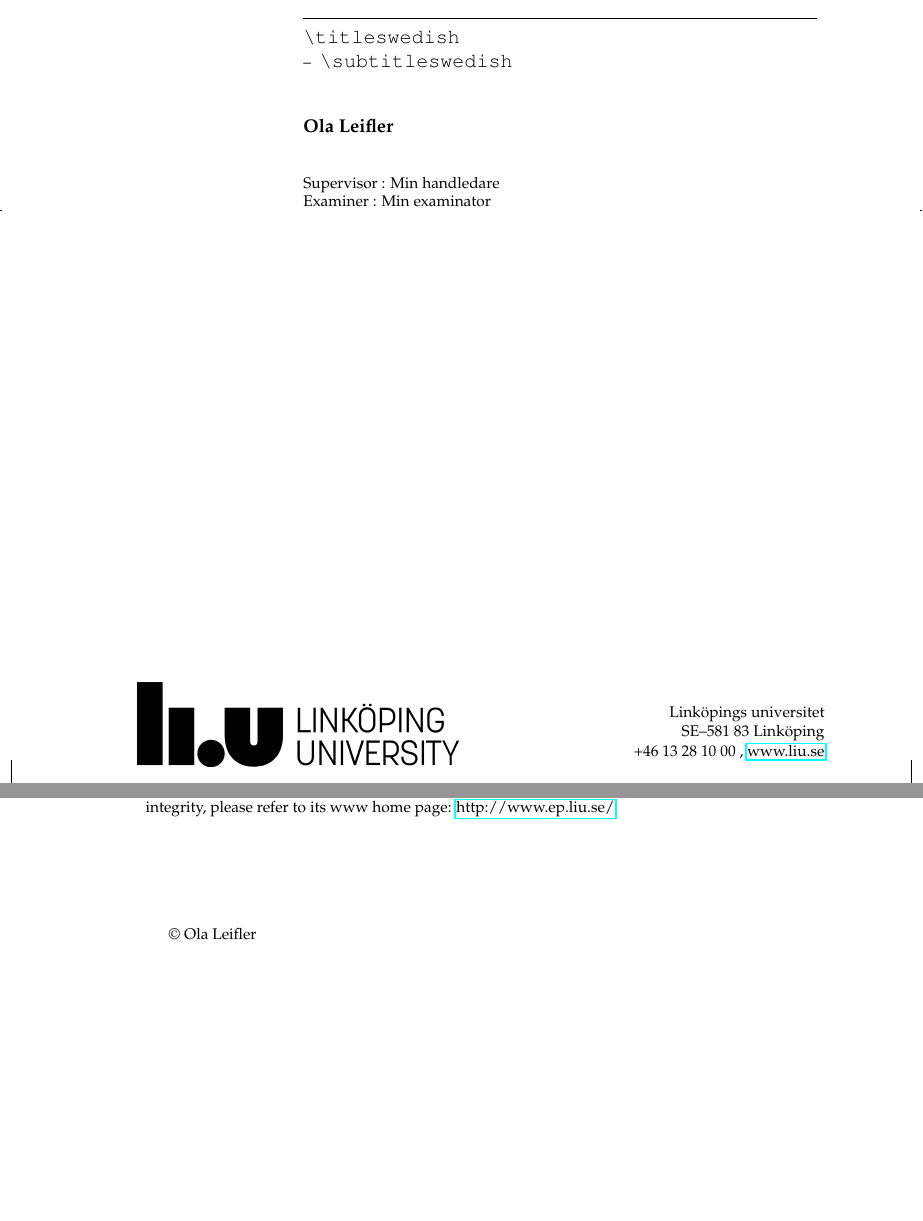
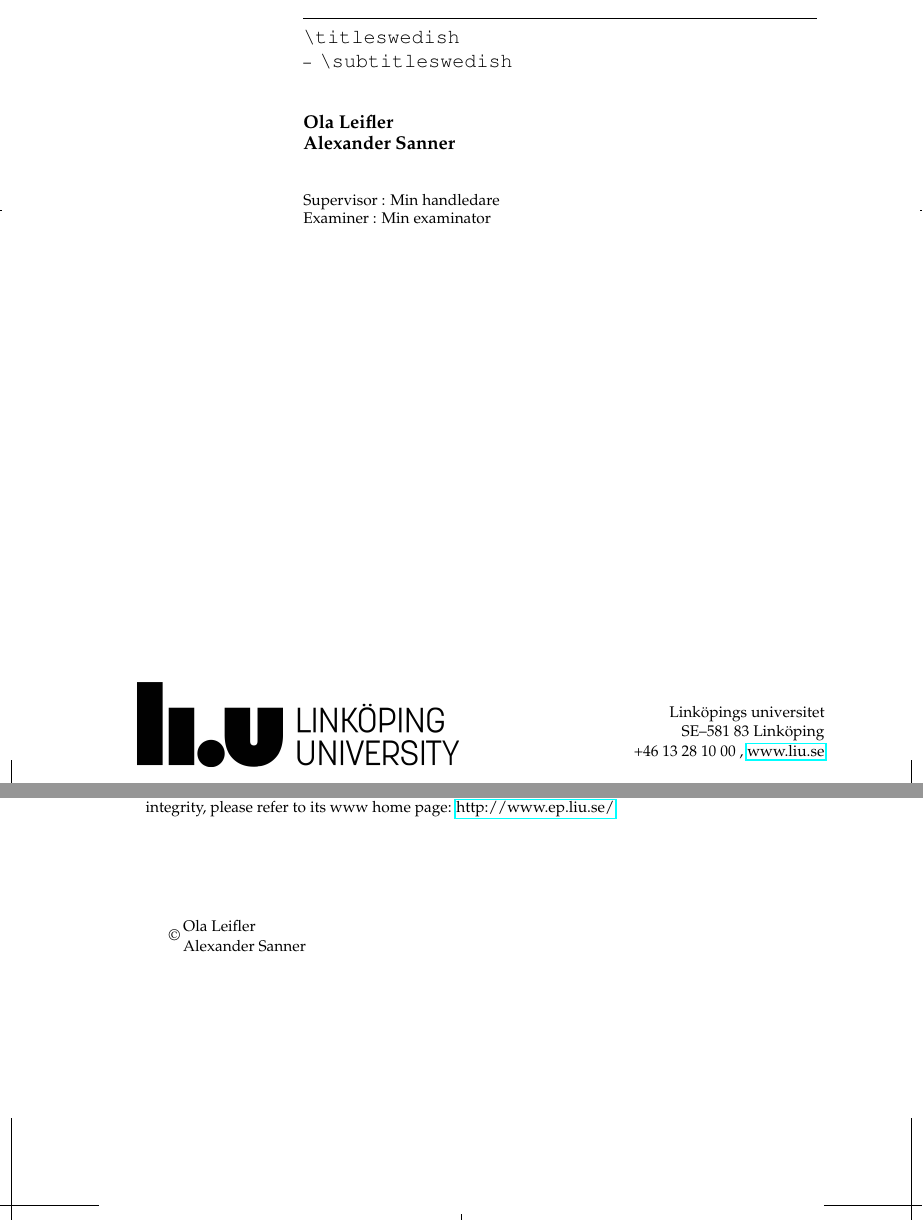
Before and after one commit to Rovanion/liuthesis, a LaTeX thesis (demothesis.tex, which reads liuthesis.cls): two parts of pages 1 and 2 of 21 before the commit and two parts of pages 1 and 2 of 16 after it, joined at a grey line, cut so that both start at the same text, the shorter picture padded with empty space. Compiled offline with pdfLaTeX.

```diff
--- a/demothesis.tex
+++ b/demothesis.tex
@@ -29,7 +29,7 @@
 %%%%%%%%%%%%%%%%%%%%%%%%%%%%%%%%%%%%%%%%%%%%%%%%%%%%%%%%%%%%%%%%%%%%%%
 %%
 %%% Code:
-\documentclass[bachelor,lith,showtrims,printerfriendly]{liuthesis}
+\documentclass[bachelor,lith,showtrims,english]{liuthesis}
 %% Settings go in settings.tex
 \include{settings}
 \usepackage{rotating}
@@ -43,14 +43,15 @@
 \examiner{Min examinator}
 \titleenglish{A very very long title}
 \thesissubject{Datateknik}
-\thesislanguage{english}
+% \thesislanguage{swedish}
 
 \publicationyear{15}
 \currentyearthesisnumber{001}
 \dateofpublication{2015-05-08}
 
 %\author{\texttt{\textbackslash author}}
-\author{Ola Leifler}
+\author{\parbox{\textwidth}{Ola Leifler\\
+  Alexander Sanner}}
 
 \begin{document}
 
--- a/liuthesis.cls
+++ b/liuthesis.cls
@@ -192,6 +192,14 @@
   \printerfriendlytrue
 }
 
+\DeclareOption{swedish}{%
+  \thesislanguage{swedish}
+}
+
+\DeclareOption{english}{%
+  \thesislanguage{english}
+}
+
 \newif\ifexhibitpage
 \exhibitpagefalse
 
@@ -294,7 +302,7 @@
 \RequirePackage{csquotes}
 \ifxetex
 \swedishenglish{
-  \RequirePackage[swedish,english]{polyglossia}
+  \RequirePackage{polyglossia}
   \setmainlanguage{swedish}
   \setotherlanguages{english}
 }{
```
Also changed, not shown: demothesis.pdf, demothesis.tex (4 more changed lines), liuthesis.cls (4 more changed lines), 1 other file.
